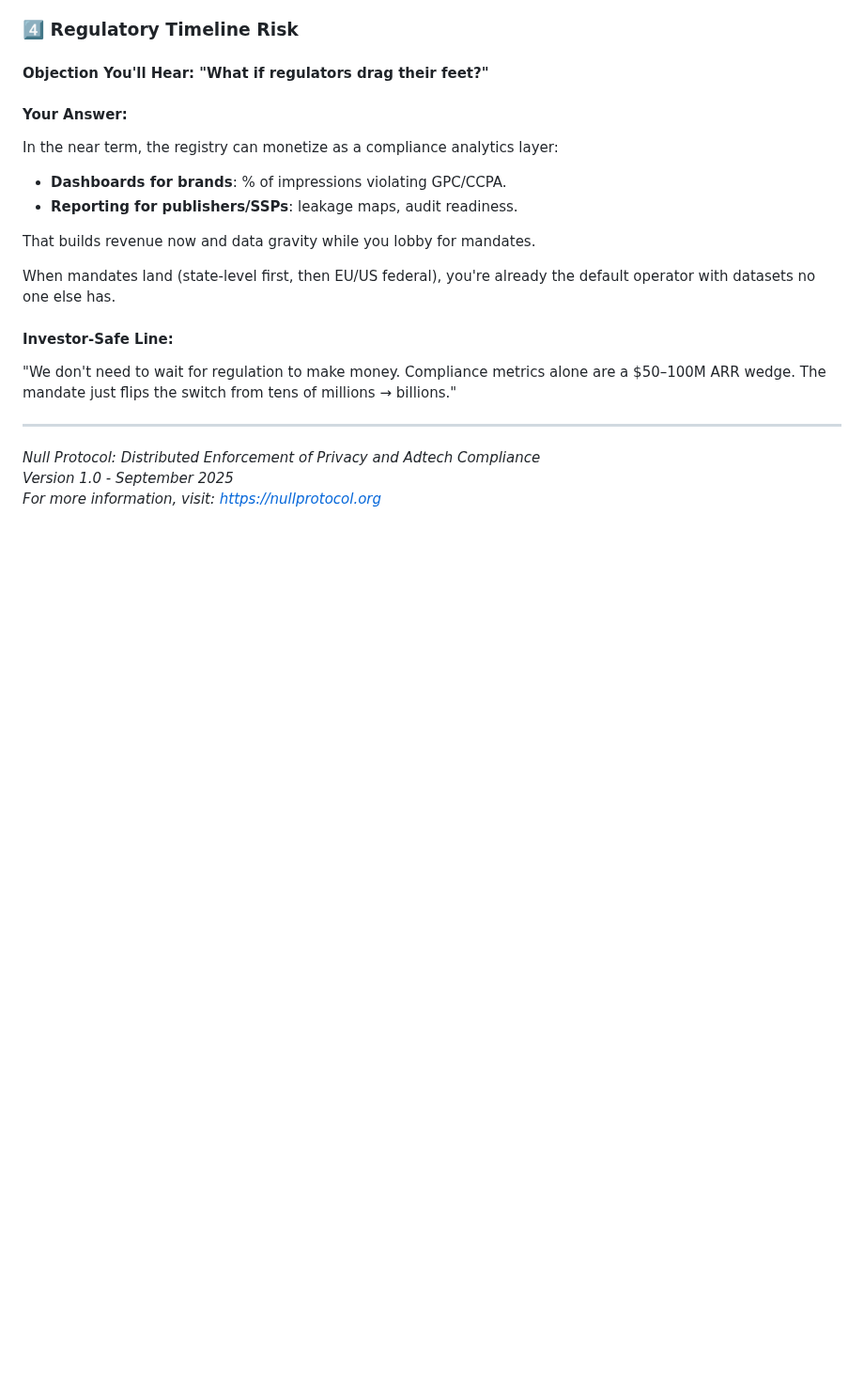
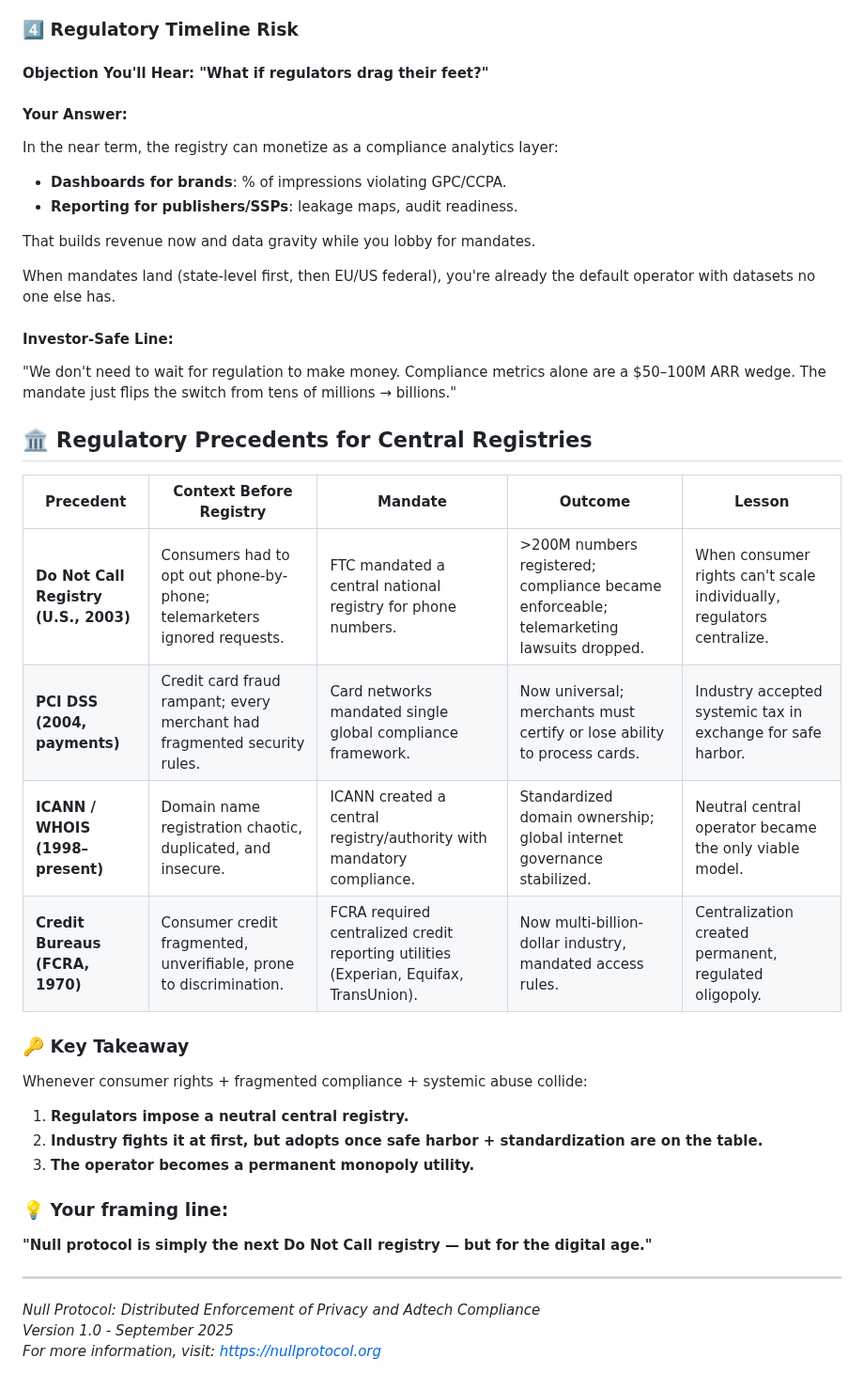
Before and after one commit to permephem/null, a Markdown page: docs/null-protocol-adtech-whitepaper.md, the part around the change. Shown at 94% size. Rendered like a GitHub page; blank space fills up the shorter version.

Commit message:
🏛 Add Regulatory Precedents for Central Registries section
## New Section: Regulatory Precedents for Central Registries

### Key Additions:

#### Historical Precedents Table:
- **Do Not Call Registry (2003)**: FTC mandate, >200M numbers, enforceable compliance
- **PCI DSS (2004)**: Card networks mandate, universal adoption, safe harbor
- **ICANN/WHOIS (1998-present)**: Central authority, standardized governance
- **Credit Bureaus (1970)**: FCRA mandate, multi-billion industry, regulated oligopoly

#### Key Takeaway Pattern:
1. **Regulators impose neutral central registry**
2. **Industry fights initially, adopts for safe harbor**
3. **Operator becomes permanent monopoly utility**

#### Strategic Framing:
- **Core Message**: 'Null protocol is the next Do Not Call registry for digital age'
- **Historical Validation**: Proven pattern of centralization for consumer rights
- **Regulatory Inevitability**: Clear precedent for government-mandated registries
- **Market Outcome**: Permanent utility status with regulated monopoly

### Strategic Value:
- **Regulatory Validation**: Historical precedent for central registry mandates
- **Market Positioning**: Proven path to permanent utility status
- **Investor Confidence**: Clear historical pattern of success
- **Competitive Moat**: Regulatory mandate creates permanent monopoly

This section provides crucial historical context demonstrating that central
registries are not just possible but inevitable when consumer rights,
fragmented compliance, and systemic abuse collide.

```diff
--- a/docs/null-protocol-adtech-whitepaper.md
+++ b/docs/null-protocol-adtech-whitepaper.md
@@ -841,6 +841,27 @@ When mandates land (state-level first, then EU/US federal), you're already the d
 
 "We don't need to wait for regulation to make money. Compliance metrics alone are a $50–100M ARR wedge. The mandate just flips the switch from tens of millions → billions."
 
+## 🏛 Regulatory Precedents for Central Registries
+
+| Precedent | Context Before Registry | Mandate | Outcome | Lesson |
+|-----------|------------------------|---------|---------|---------|
+| **Do Not Call Registry (U.S., 2003)** | Consumers had to opt out phone-by-phone; telemarketers ignored requests. | FTC mandated a central national registry for phone numbers. | >200M numbers registered; compliance became enforceable; telemarketing lawsuits dropped. | When consumer rights can't scale individually, regulators centralize. |
+| **PCI DSS (2004, payments)** | Credit card fraud rampant; every merchant had fragmented security rules. | Card networks mandated single global compliance framework. | Now universal; merchants must certify or lose ability to process cards. | Industry accepted systemic tax in exchange for safe harbor. |
+| **ICANN / WHOIS (1998–present)** | Domain name registration chaotic, duplicated, and insecure. | ICANN created a central registry/authority with mandatory compliance. | Standardized domain ownership; global internet governance stabilized. | Neutral central operator became the only viable model. |
+| **Credit Bureaus (FCRA, 1970)** | Consumer credit fragmented, unverifiable, prone to discrimination. | FCRA required centralized credit reporting utilities (Experian, Equifax, TransUnion). | Now multi-billion-dollar industry, mandated access rules. | Centralization created permanent, regulated oligopoly. |
+
+### 🔑 Key Takeaway
+
+Whenever consumer rights + fragmented compliance + systemic abuse collide:
+
+1. **Regulators impose a neutral central registry.**
+2. **Industry fights it at first, but adopts once safe harbor + standardization are on the table.**
+3. **The operator becomes a permanent monopoly utility.**
+
+### 💡 Your framing line:
+
+**"Null protocol is simply the next Do Not Call registry — but for the digital age."**
+
 ---
 
 *Null Protocol: Distributed Enforcement of Privacy and Adtech Compliance*
```
